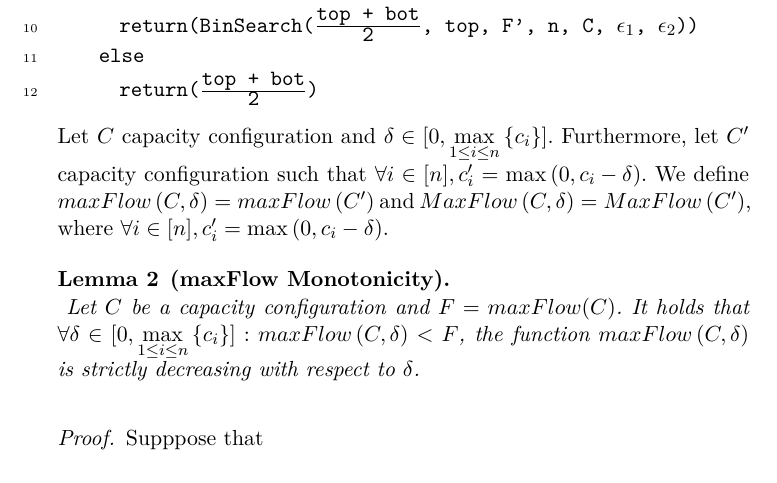
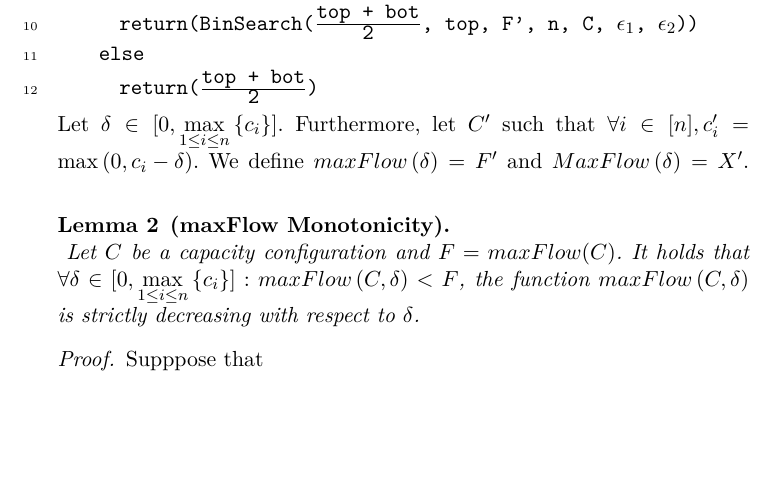
Before and after one commit to decrypto-org/TrustIsRisk, a LaTeX thesis (thesis/riskinvalgs.tex): part of page 14 of 18, cut so that both start at the same text, the shorter picture padded with empty space. The pictures show the PDF file riskinvalgs.pdf that the author committed with the source.

Commit message:
shorten text after Binary Search algorithm

```diff
--- a/thesis/riskinvalgs.tex
+++ b/thesis/riskinvalgs.tex
@@ -86,10 +86,9 @@
   on each recursive call, inclusion of the $\epsilon$-parameters in \texttt{BinSearch} is necessary for the algorithm to
   complete in a finite number of steps.
   \import{thesis/algorithms/}{dinfbinsearchcode.tex}
-  Let $C$ capacity configuration and $\delta \in [0, \max\limits_{1 \leq i \leq n}{\{c_i\}}]$. Furthermore, let $C'$ capacity
-  configuration such that $\forall i \in [n], c'_i = \max{\left(0, c_i - \delta\right)}$. We define
-  $maxFlow\left(C, \delta\right) = maxFlow\left(C'\right)$ and $MaxFlow\left(C, \delta\right) = MaxFlow\left(C'\right)$,
-  where $\forall i \in [n], c'_i = \max{\left(0, c_i - \delta\right)}$.
+  Let $\delta \in [0, \max\limits_{1 \leq i \leq n}{\{c_i\}}]$. Furthermore, let $C'$ such that
+  $\forall i \in [n], c'_i = \max{\left(0, c_i - \delta\right)}$. We define $maxFlow\left(\delta\right) = F'$ and
+  $MaxFlow\left(\delta\right) = X'$.
   \import{thesis/lemmas/}{maxflowmonotonicitylemma.tex}
   \import{thesis/proofs/}{maxflowmonotonicityproof.tex}
   Let $C$ a capacity configuration and $F = maxFlow\left(C\right)$. From the previous lemma we deduce that, given a $V, 0 < V
```
Also changed, not shown: riskinvalgs.pdf, thesis.pdf.
